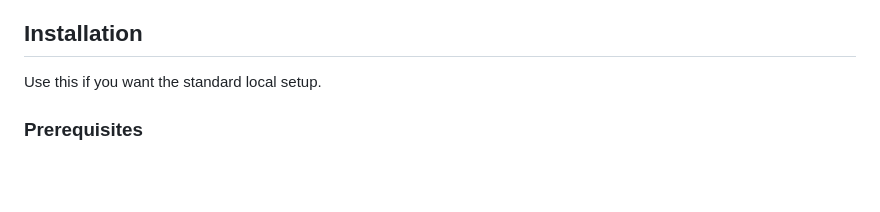
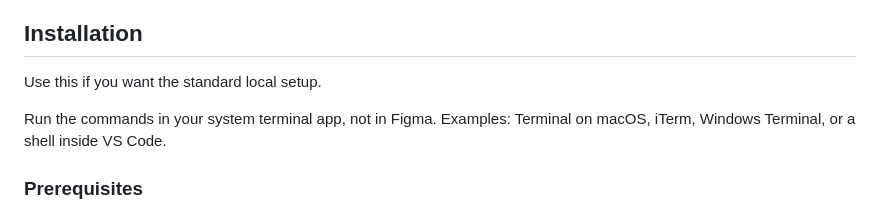
Before and after one commit to Josedesign006/codex-figma-bridge, a Markdown page: README.md, the part around the change. Rendered like a GitHub page; blank space fills up the shorter version.

Commit message:
Update readme installation steps

```diff
--- a/README.md
+++ b/README.md
@@ -10,6 +10,9 @@
 ## Installation
 
 Use this if you want the standard local setup.
+
+Run the commands in your system terminal app, not in Figma.
+Examples: Terminal on macOS, iTerm, Windows Terminal, or a shell inside VS Code.
 
 ### Prerequisites
 
```
